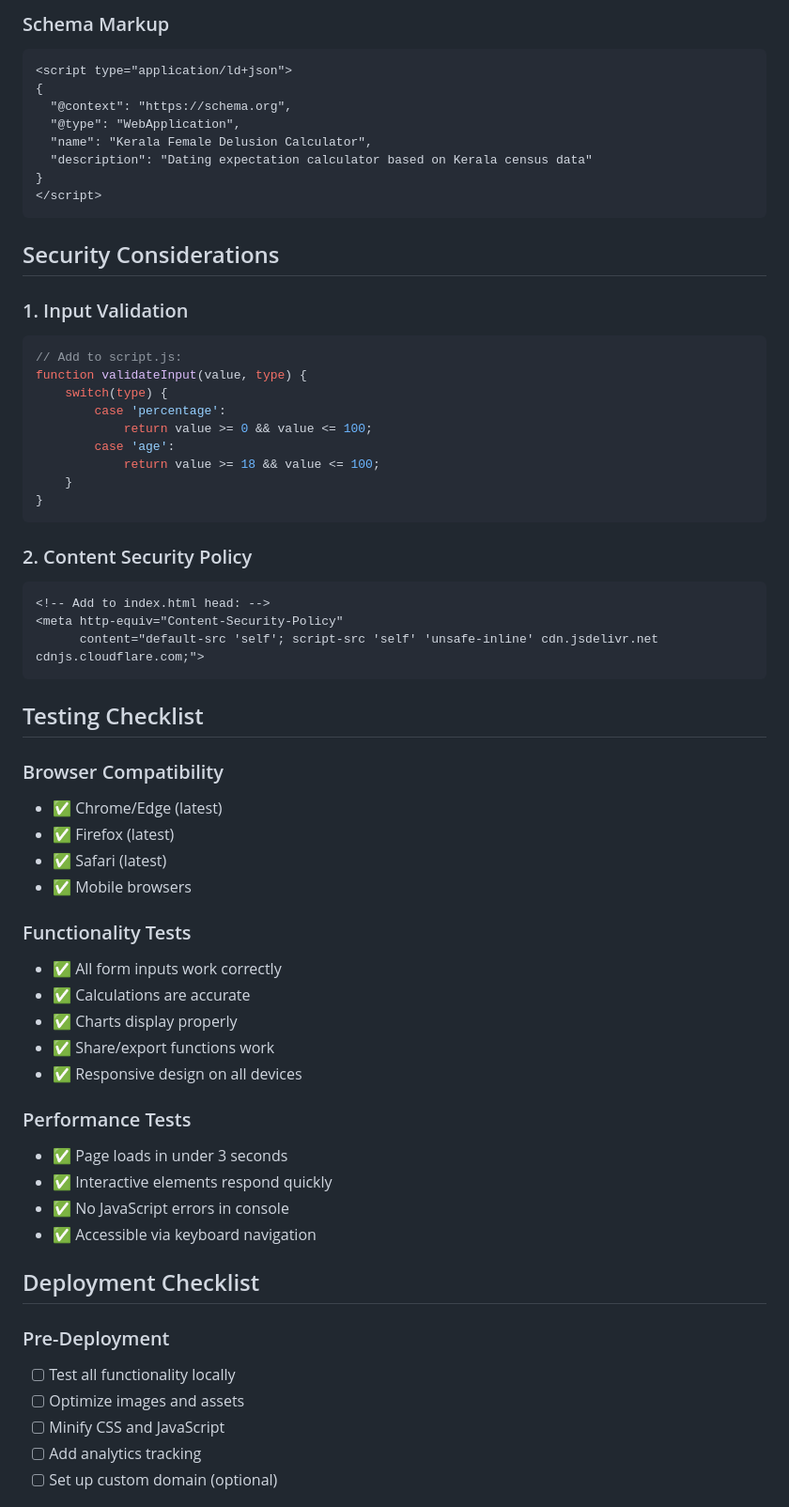
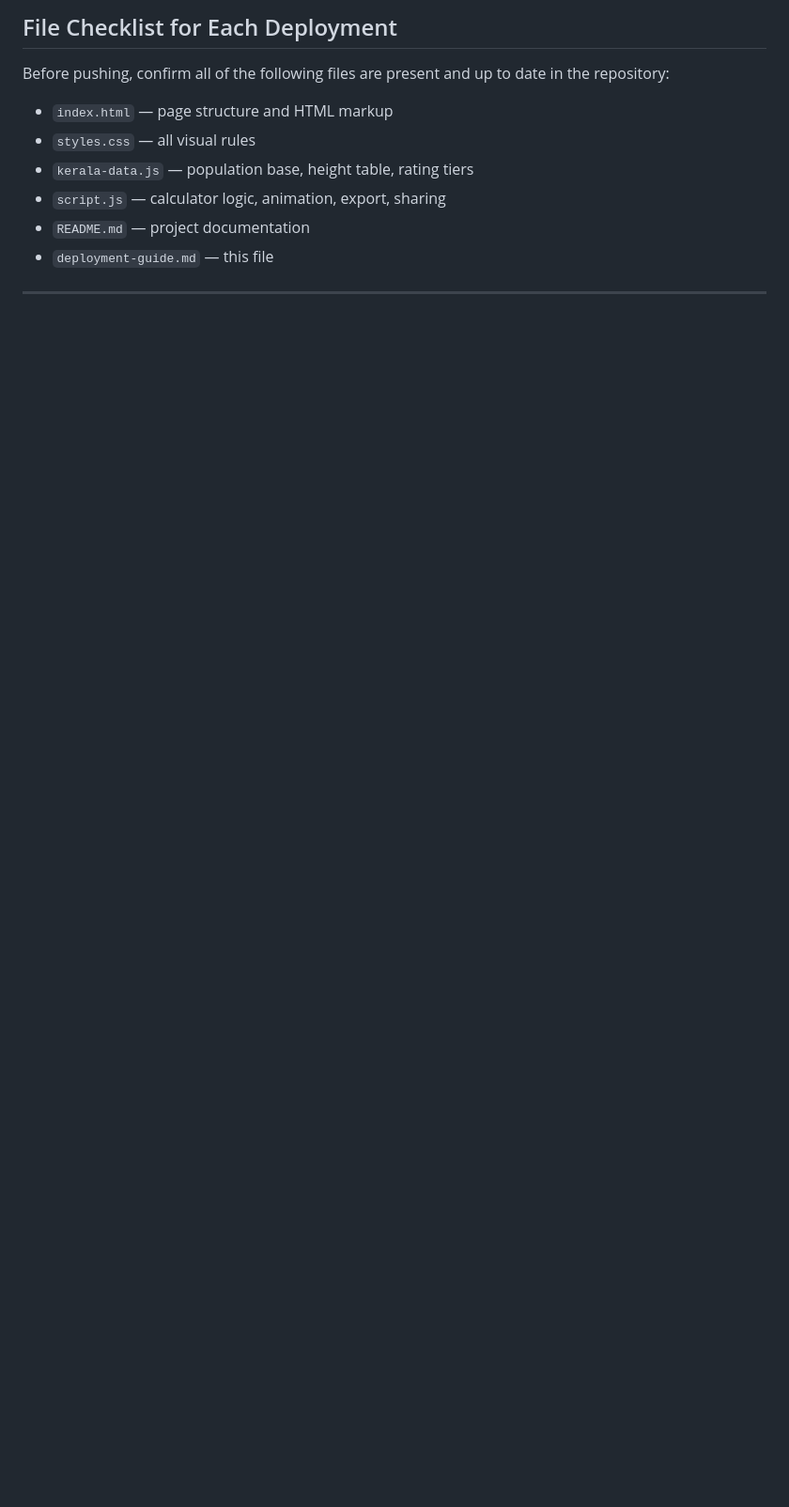
Before and after one commit to themachopodml/Female-Delusion-Calculator-Kerala, a Markdown page: deployment-guide.md, the part around one of its changes. Shown at 94% size. Drawn GitHub-style; blank space fills up the shorter version.

````diff
--- a/deployment-guide.md
+++ b/deployment-guide.md
@@ -158,65 +129,14 @@ async function saveResults(results) {
 
-### Schema Markup
-```html
-<script type="application/ld+json">
-{
-  "@context": "https://schema.org",
-  "@type": "WebApplication",
-  "name": "Kerala Female Delusion Calculator",
-  "description": "Dating expectation calculator based on Kerala census data"
-}
-</script>
-```
+## File Checklist for Each Deployment
 
-## Security Considerations
+Before pushing, confirm all of the following files are present and up to date in the repository:
 
-### 1. Input Validation
-```javascript
-// Add to script.js:
-function validateInput(value, type) {
-    switch(type) {
-        case 'percentage':
-            return value >= 0 && value <= 100;
-        case 'age':
-            return value >= 18 && value <= 100;
-    }
-}
-```
+- `index.html` — page structure and HTML markup
+- `styles.css` — all visual rules
+- `kerala-data.js` — population base, height table, rating tiers
+- `script.js` — calculator logic, animation, export, sharing
+- `README.md` — project documentation
+- `deployment-guide.md` — this file
 
-### 2. Content Security Policy
-```html
-<!-- Add to index.html head: -->
-<meta http-equiv="Content-Security-Policy"
-      content="default-src 'self'; script-src 'self' 'unsafe-inline' cdn.jsdelivr.net cdnjs.cloudflare.com;">
-```
+---
 
-## Testing Checklist
-
-### Browser Compatibility
-- ✅ Chrome/Edge (latest)
-- ✅ Firefox (latest)
-- ✅ Safari (latest)
-- ✅ Mobile browsers
-
-### Functionality Tests
-- ✅ All form inputs work correctly
-- ✅ Calculations are accurate
-- ✅ Charts display properly
-- ✅ Share/export functions work
-- ✅ Responsive design on all devices
-
-### Performance Tests
-- ✅ Page loads in under 3 seconds
-- ✅ Interactive elements respond quickly
-- ✅ No JavaScript errors in console
-- ✅ Accessible via keyboard navigation
-
-## Deployment Checklist
-
-### Pre-Deployment
-- [ ] Test all functionality locally
-- [ ] Optimize images and assets
-- [ ] Minify CSS and JavaScript
-- [ ] Add analytics tracking
-- [ ] Set up custom domain (optional)
-
````
Also changed, not shown: other parts of deployment-guide.md (+100 -164 lines).
